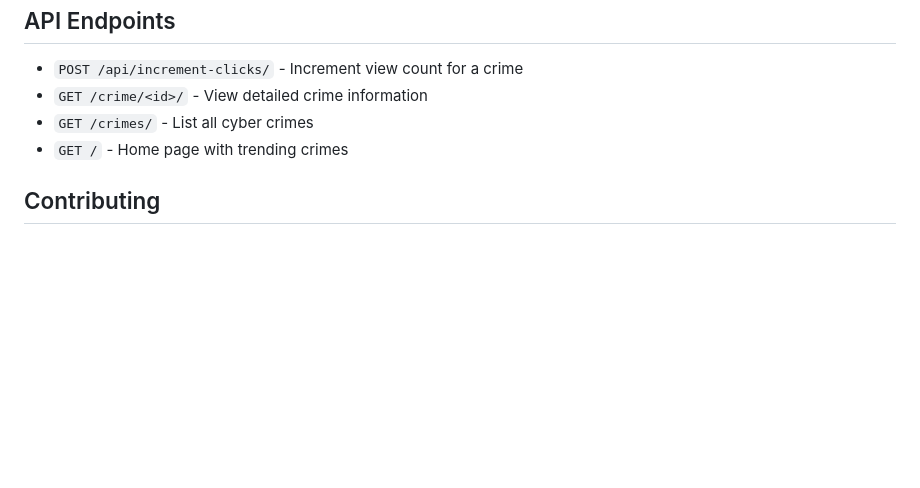
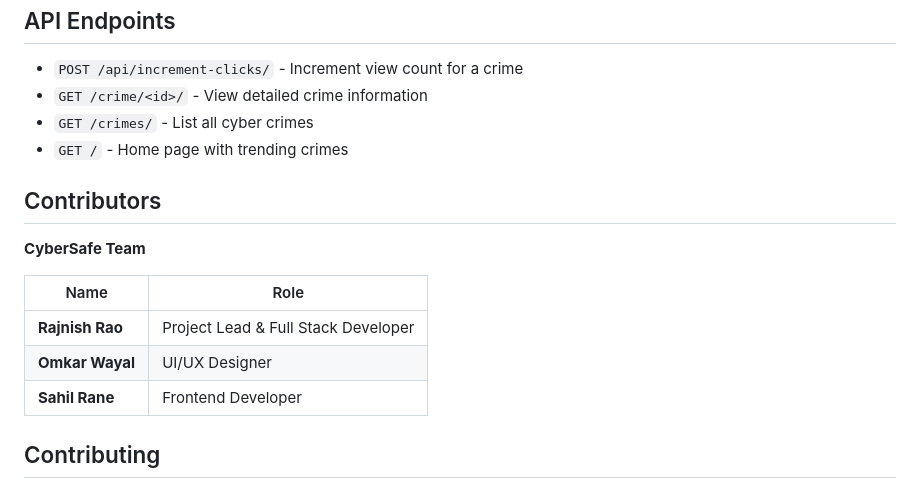
Before and after one commit to raorajnish/Cysafe, a Markdown page: README.md, the part around the change. Rendered like a GitHub page; blank space fills up the shorter version.

```diff
--- a/README.md
+++ b/README.md
@@ -123,6 +123,16 @@ CySafe-Django/
 - `GET /crimes/` - List all cyber crimes
 - `GET /` - Home page with trending crimes
 
+## Contributors
+
+**CyberSafe Team**
+
+| Name | Role |
+|------|------|
+| **Rajnish Rao** | Project Lead & Full Stack Developer |
+| **Omkar Wayal** | UI/UX Designer |
+| **Sahil Rane** | Frontend Developer |
+
 ## Contributing
 
 1. Fork the repository
```
